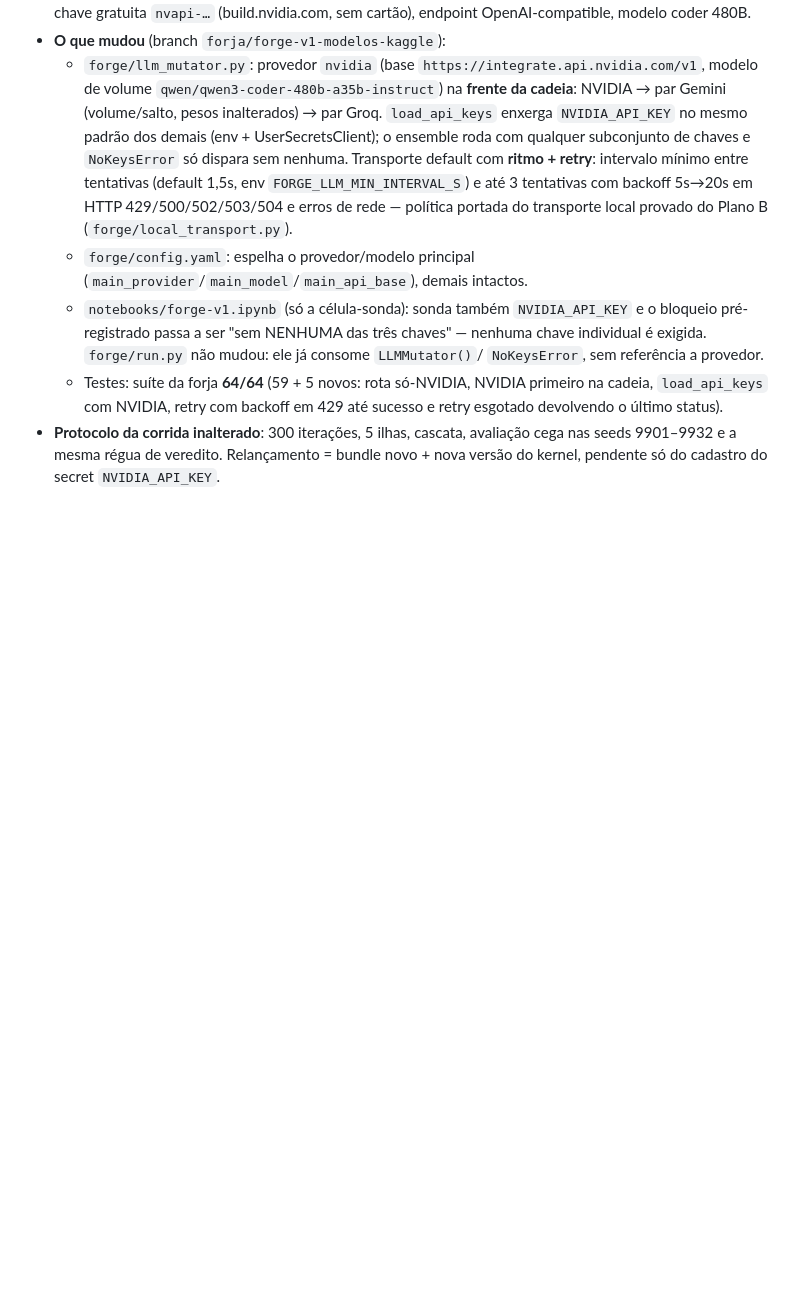
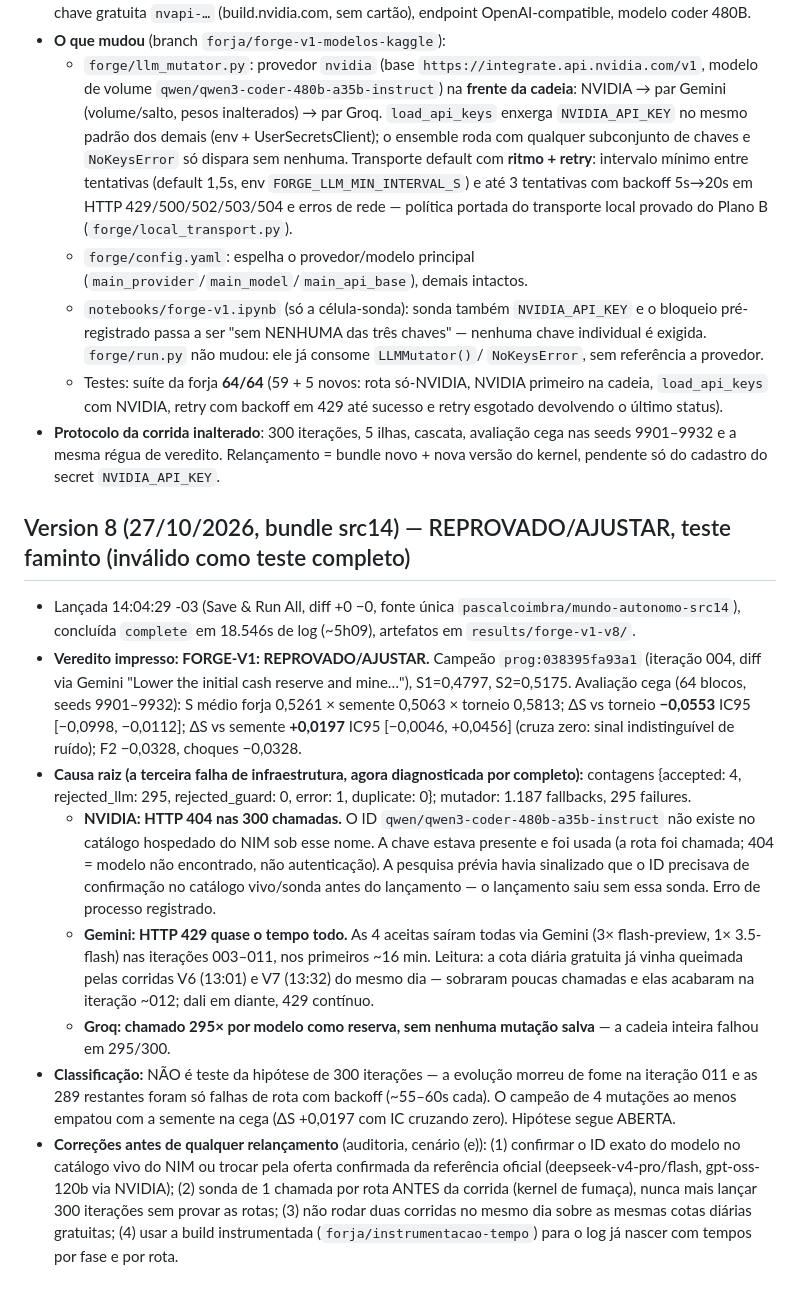
Before and after one commit to santleme/pathtoquantum, a Markdown page: docs/FORGE-V1-LOG.md, the part around the change. GitHub-like rendering; blank space fills up the shorter version.

Commit message:
docs(forja): veredito da Version 8 — REPROVADO/AJUSTAR, NVIDIA 404 + cota do dia

```diff
--- a/docs/FORGE-V1-LOG.md
+++ b/docs/FORGE-V1-LOG.md
@@ -200,3 +200,52 @@ limpo (ação do fundador: cadastrar os secrets; não é erro).
   cascata, avaliação cega nas seeds 9901–9932 e a mesma régua de
   veredito. Relançamento = bundle novo + nova versão do kernel,
   pendente só do cadastro do secret `NVIDIA_API_KEY`.
+
+## Version 8 (27/10/2026, bundle src14) — REPROVADO/AJUSTAR, teste faminto (inválido como teste completo)
+
+- Lançada 14:04:29 -03 (Save & Run All, diff +0 −0, fonte única
+  `pascalcoimbra/mundo-autonomo-src14`), concluída `complete` em
+  18.546s de log (~5h09), artefatos em `results/forge-v1-v8/`.
+- **Veredito impresso: FORGE-V1: REPROVADO/AJUSTAR.** Campeão
+  `prog:038395fa93a1` (iteração 004, diff via Gemini "Lower the
+  initial cash reserve and mine…"), S1=0,4797, S2=0,5175.
+  Avaliação cega (64 blocos, seeds 9901–9932): S médio forja
+  0,5261 × semente 0,5063 × torneio 0,5813; ΔS vs torneio
+  **−0,0553** IC95 [−0,0998, −0,0112]; ΔS vs semente **+0,0197**
+  IC95 [−0,0046, +0,0456] (cruza zero: sinal indistinguível de
+  ruído); F2 −0,0328, choques −0,0328.
+- **Causa raiz (a terceira falha de infraestrutura, agora
+  diagnosticada por completo):** contagens {accepted: 4,
+  rejected_llm: 295, rejected_guard: 0, error: 1, duplicate: 0};
+  mutador: 1.187 fallbacks, 295 failures.
+  - **NVIDIA: HTTP 404 nas 300 chamadas.** O ID
+    `qwen/qwen3-coder-480b-a35b-instruct` não existe no catálogo
+    hospedado do NIM sob esse nome. A chave estava presente e foi
+    usada (a rota foi chamada; 404 = modelo não encontrado, não
+    autenticação). A pesquisa prévia havia sinalizado que o ID
+    precisava de confirmação no catálogo vivo/sonda antes do
+    lançamento — o lançamento saiu sem essa sonda. Erro de
+    processo registrado.
+  - **Gemini: HTTP 429 quase o tempo todo.** As 4 aceitas saíram
+    todas via Gemini (3× flash-preview, 1× 3.5-flash) nas
+    iterações 003–011, nos primeiros ~16 min. Leitura: a cota
+    diária gratuita já vinha queimada pelas corridas V6 (13:01)
+    e V7 (13:32) do mesmo dia — sobraram poucas chamadas e elas
+    acabaram na iteração ~012; dali em diante, 429 contínuo.
+  - **Groq: chamado 295× por modelo como reserva, sem nenhuma
+    mutação salva** — a cadeia inteira falhou em 295/300.
+- **Classificação:** NÃO é teste da hipótese de 300 iterações —
+  a evolução morreu de fome na iteração 011 e as 289 restantes
+  foram só falhas de rota com backoff (~55–60s cada). O campeão
+  de 4 mutações ao menos empatou com a semente na cega (ΔS
+  +0,0197 com IC cruzando zero). Hipótese segue ABERTA.
+- **Correções antes de qualquer relançamento** (auditoria,
+  cenário (e)): (1) confirmar o ID exato do modelo no catálogo
+  vivo do NIM ou trocar pela oferta confirmada da referência
+  oficial (deepseek-v4-pro/flash, gpt-oss-120b via NVIDIA);
+  (2) sonda de 1 chamada por rota ANTES da corrida (kernel de
+  fumaça), nunca mais lançar 300 iterações sem provar as rotas;
+  (3) não rodar duas corridas no mesmo dia sobre as mesmas cotas
+  diárias gratuitas; (4) usar a build instrumentada
+  (`forja/instrumentacao-tempo`) para o log já nascer com tempos
+  por fase e por rota.
```
